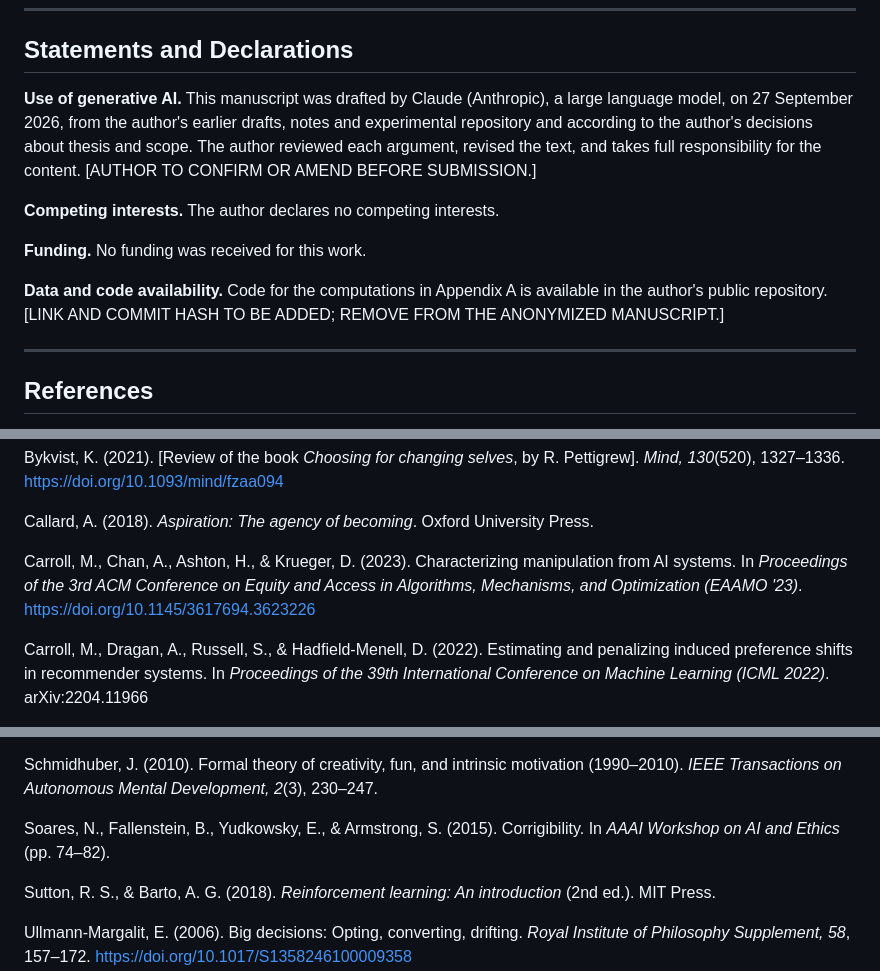
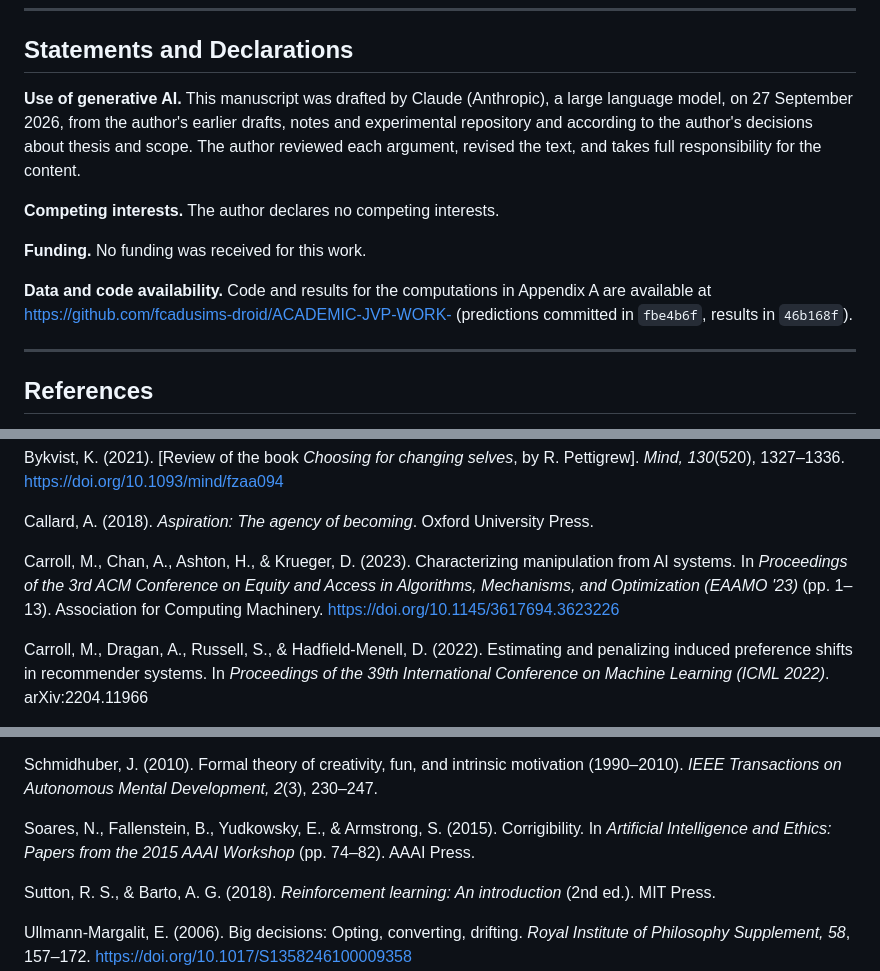
Before and after one commit to fcadusims-droid/ACADEMIC-JVP-WORK-, a Markdown page: Paper1.md, 3 parts joined by grey strips. GitHub-like rendering.

Commit message:
Revise AI usage statement and update references
Updated statements regarding the use of generative AI and clarified data and code availability. Adjusted references for accuracy and completeness.

```diff
--- a/Paper1.md
+++ b/Paper1.md
@@ -297,13 +297,13 @@ A reference $r(t)$, which steps from 0 to 1 halfway through the run (a new targe
 
 ## Statements and Declarations
 
-**Use of generative AI.** This manuscript was drafted by Claude (Anthropic), a large language model, on 27 September 2026, from the author's earlier drafts, notes and experimental repository and according to the author's decisions about thesis and scope. The author reviewed each argument, revised the text, and takes full responsibility for the content. [AUTHOR TO CONFIRM OR AMEND BEFORE SUBMISSION.]
+**Use of generative AI.** This manuscript was drafted by Claude (Anthropic), a large language model, on 27 September 2026, from the author's earlier drafts, notes and experimental repository and according to the author's decisions about thesis and scope. The author reviewed each argument, revised the text, and takes full responsibility for the content.
 
 **Competing interests.** The author declares no competing interests.
 
 **Funding.** No funding was received for this work.
 
-**Data and code availability.** Code for the computations in Appendix A is available in the author's public repository. [LINK AND COMMIT HASH TO BE ADDED; REMOVE FROM THE ANONYMIZED MANUSCRIPT.]
+**Data and code availability.** Code and results for the computations in Appendix A are available at https://github.com/fcadusims-droid/ACADEMIC-JVP-WORK- (predictions committed in `fbe4b6f`, results in `46b168f`).
 
 ---
 
@@ -327,7 +327,7 @@ Bykvist, K. (2021). [Review of the book *Choosing for changing selves*, by R. Pe
 
 Callard, A. (2018). *Aspiration: The agency of becoming*. Oxford University Press.
 
-Carroll, M., Chan, A., Ashton, H., & Krueger, D. (2023). Characterizing manipulation from AI systems. In *Proceedings of the 3rd ACM Conference on Equity and Access in Algorithms, Mechanisms, and Optimization (EAAMO '23)*. https://doi.org/10.1145/3617694.3623226
+Carroll, M., Chan, A., Ashton, H., & Krueger, D. (2023). Characterizing manipulation from AI systems. In *Proceedings of the 3rd ACM Conference on Equity and Access in Algorithms, Mechanisms, and Optimization (EAAMO '23)* (pp. 1–13). Association for Computing Machinery. https://doi.org/10.1145/3617694.3623226
 
 Carroll, M., Dragan, A., Russell, S., & Hadfield-Menell, D. (2022). Estimating and penalizing induced preference shifts in recommender systems. In *Proceedings of the 39th International Conference on Machine Learning (ICML 2022)*. arXiv:2204.11966
 
@@ -375,7 +375,7 @@ Russell, S. (2019). *Human compatible: Artificial intelligence and the problem o
 
 Schmidhuber, J. (2010). Formal theory of creativity, fun, and intrinsic motivation (1990–2010). *IEEE Transactions on Autonomous Mental Development, 2*(3), 230–247.
 
-Soares, N., Fallenstein, B., Yudkowsky, E., & Armstrong, S. (2015). Corrigibility. In *AAAI Workshop on AI and Ethics* (pp. 74–82).
+Soares, N., Fallenstein, B., Yudkowsky, E., & Armstrong, S. (2015). Corrigibility. In *Artificial Intelligence and Ethics: Papers from the 2015 AAAI Workshop* (pp. 74–82). AAAI Press.
 
 Sutton, R. S., & Barto, A. G. (2018). *Reinforcement learning: An introduction* (2nd ed.). MIT Press.
 
```
Also changed, not shown: other parts of Paper1.md (+1 -1 lines).
